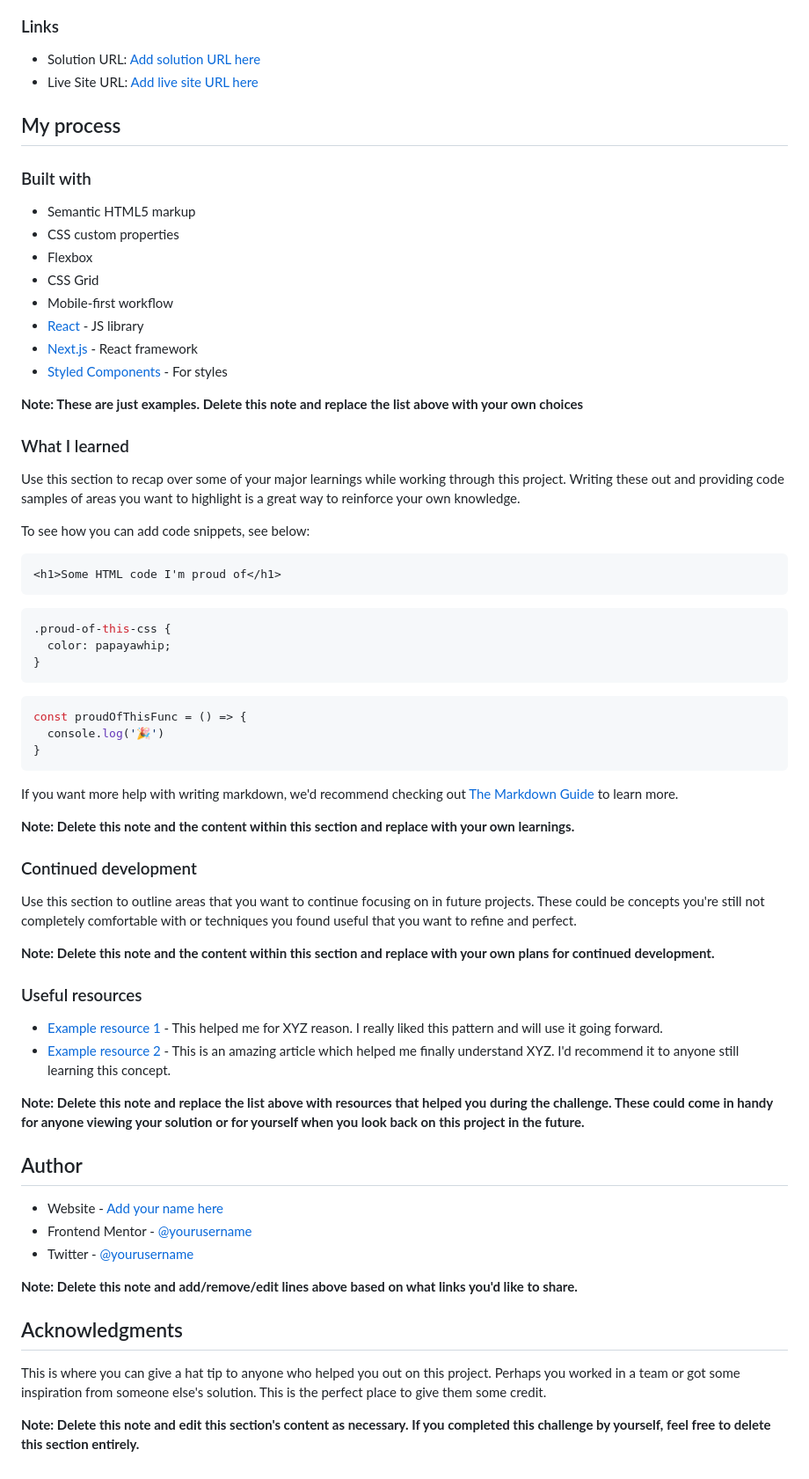
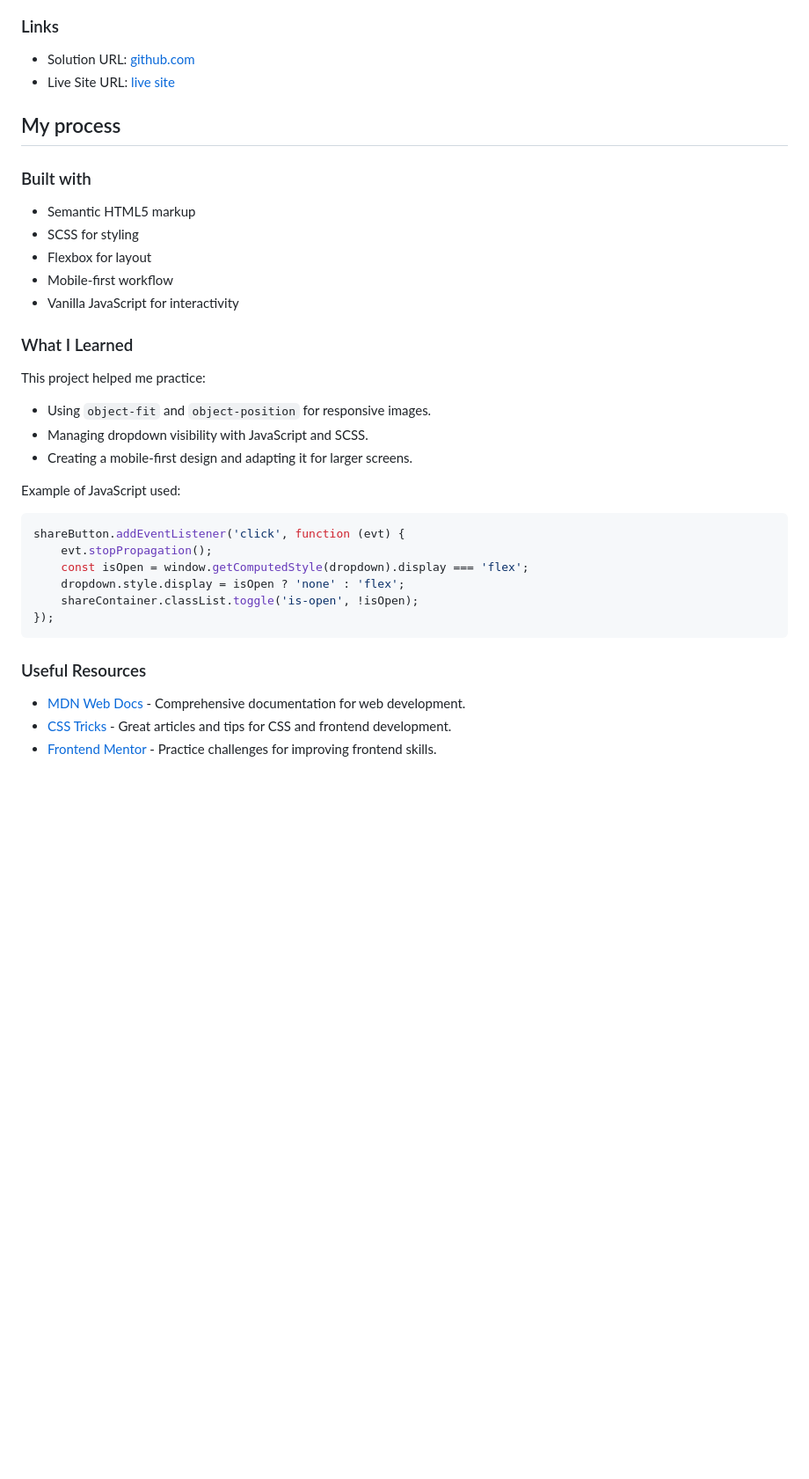
Before and after one commit to alepacc/article-preview-component, a Markdown page: README.md, the part around the change printed below. Shown: that part at 88% size. Drawn GitHub-style; blank space fills up the shorter version.

Commit message:
readme and fix

````diff
--- a/README.md
+++ b/README.md
@@ -41,71 +32,42 @@ Then crop/optimize/edit your image however you like, add it to your project, and
 
 ### Links
 
-- Solution URL: [Add solution URL here](https://your-solution-url.com)
-- Live Site URL: [Add live site URL here](https://your-live-site-url.com)
+- Solution URL: [github.com](https://github.com/alepacc/article-preview-component)
+- Live Site URL: [live site](https://alepacc.github.io/article-preview-component/)
 
 ## My process
 
 ### Built with
 
 - Semantic HTML5 markup
-- CSS custom properties
-- Flexbox
-- CSS Grid
+- SCSS for styling
+- Flexbox for layout
 - Mobile-first workflow
-- [React](https://reactjs.org/) - JS library
-- [Next.js](https://nextjs.org/) - React framework
-- [Styled Components](https://styled-components.com/) - For styles
+- Vanilla JavaScript for interactivity
 
-**Note: These are just examples. Delete this note and replace the list above with your own choices**
+### What I Learned
 
-### What I learned
+This project helped me practice:
 
-Use this section to recap over some of your major learnings while working through this project. Writing these out and providing code samples of areas you want to highlight is a great way to reinforce your own knowledge.
+- Using `object-fit` and `object-position` for responsive images.
+- Managing dropdown visibility with JavaScript and SCSS.
+- Creating a mobile-first design and adapting it for larger screens.
 
-To see how you can add code snippets, see below:
+Example of JavaScript used:
 
-```html
-<h1>Some HTML code I'm proud of</h1>
-```
-```css
-.proud-of-this-css {
-  color: papayawhip;
-}
-```
-```js
-const proudOfThisFunc = () => {
-  console.log('🎉')
-}
+```javascript
+shareButton.addEventListener('click', function (evt) {
+    evt.stopPropagation();
+    const isOpen = window.getComputedStyle(dropdown).display === 'flex';
+    dropdown.style.display = isOpen ? 'none' : 'flex';
+    shareContainer.classList.toggle('is-open', !isOpen);
+});
 ```
 
-If you want more help with writing markdown, we'd recommend checking out [The Markdown Guide](https://www.markdownguide.org/) to learn more.
 
-**Note: Delete this note and the content within this section and replace with your own learnings.**
 
-### Continued development
+### Useful Resources
 
-Use this section to outline areas that you want to continue focusing on in future projects. These could be concepts you're still not completely comfortable with or techniques you found useful that you want to refine and perfect.
-
-**Note: Delete this note and the content within this section and replace with your own plans for continued development.**
-
-### Useful resources
-
-- [Example resource 1](https://www.example.com) - This helped me for XYZ reason. I really liked this pattern and will use it going forward.
-- [Example resource 2](https://www.example.com) - This is an amazing article which helped me finally understand XYZ. I'd recommend it to anyone still learning this concept.
-
-**Note: Delete this note and replace the list above with resources that helped you during the challenge. These could come in handy for anyone viewing your solution or for yourself when you look back on this project in the future.**
-
-## Author
-
-- Website - [Add your name here](https://www.your-site.com)
-- Frontend Mentor - [@yourusername](https://www.frontendmentor.io/profile/yourusername)
-- Twitter - [@yourusername](https://www.twitter.com/yourusername)
-
-**Note: Delete this note and add/remove/edit lines above based on what links you'd like to share.**
-
-## Acknowledgments
-
-This is where you can give a hat tip to anyone who helped you out on this project. Perhaps you worked in a team or got some inspiration from someone else's solution. This is the perfect place to give them some credit.
-
-**Note: Delete this note and edit this section's content as necessary. If you completed this challenge by yourself, feel free to delete this section entirely.**
+- [MDN Web Docs](https://developer.mozilla.org/) - Comprehensive documentation for web development.
+- [CSS Tricks](https://css-tricks.com/) - Great articles and tips for CSS and frontend development.
+- [Frontend Mentor](https://www.frontendmentor.io/) - Practice challenges for improving frontend skills.
````
Also changed, not shown: other parts of README.md (+5 -14 lines), images/Screenshot-desktop.png (added), images/Screenshot-mobile.png (added), 3 other files.
